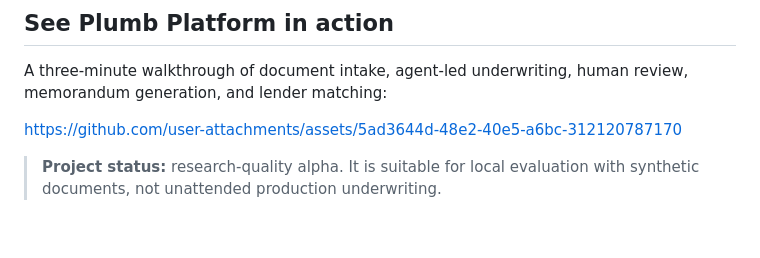
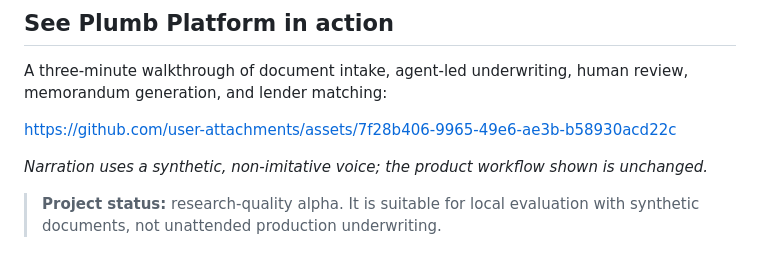
Before and after one commit to wusterbuilds/plumb-platform, a Markdown page: README.md, the part around the change. GitHub-like rendering; blank space fills up the shorter version.

Commit message:
Replace demo narration with a neutral synthetic voice (#2)
* Replace demo narration with synthetic voice

* Embed synthetic-voice demo video

---------

Co-authored-by: allendoubi <57503414+allendoubi@users.noreply.github.com>

```diff
--- a/README.md
+++ b/README.md
@@ -15,7 +15,9 @@ The core idea is simple: expert corrections should not disappear into email thre
 A three-minute walkthrough of document intake, agent-led underwriting, human
 review, memorandum generation, and lender matching:
 
-https://github.com/user-attachments/assets/5ad3644d-48e2-40e5-a6bc-312120787170
+https://github.com/user-attachments/assets/7f28b406-9965-49e6-ae3b-b58930acd22c
+
+*Narration uses a synthetic, non-imitative voice; the product workflow shown is unchanged.*
 
 > **Project status:** research-quality alpha. It is suitable for local evaluation with synthetic documents, not unattended production underwriting.
 
```
